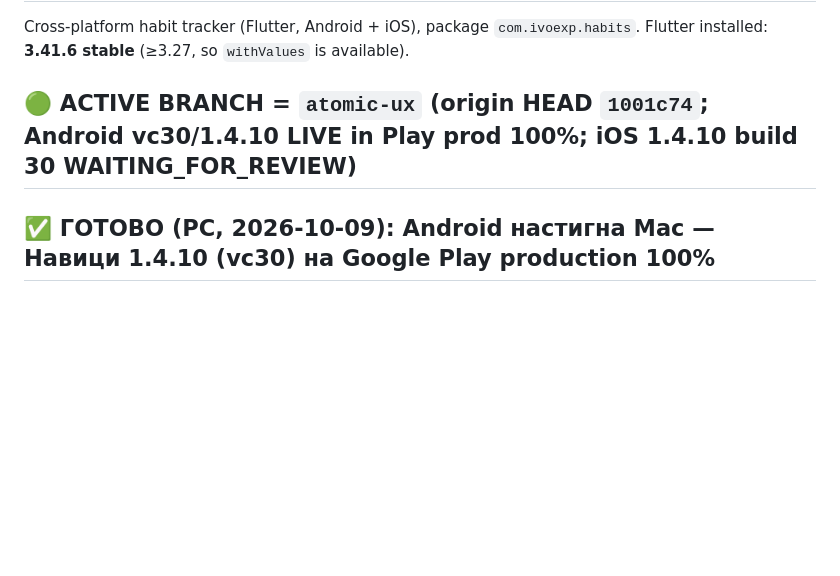
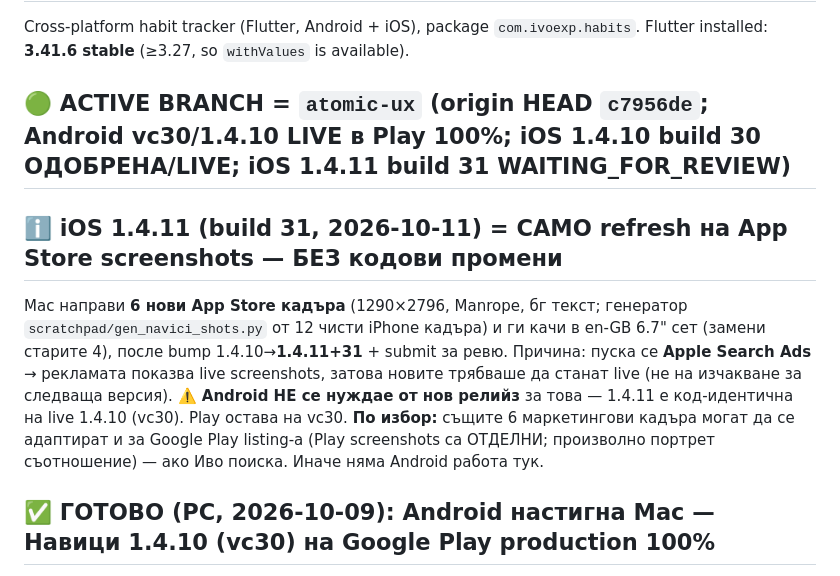
Before and after one commit to ivoexp1969/habits, a Markdown page: CLAUDE.md, the part around the change. GitHub-like rendering; blank space fills up the shorter version.

Commit message:
docs: iOS 1.4.11 screenshots-refresh (Search Ads); Android няма нужда от релийз

```diff
--- a/CLAUDE.md
+++ b/CLAUDE.md
@@ -3,7 +3,17 @@
 Cross-platform habit tracker (Flutter, Android + iOS), package `com.ivoexp.habits`.
 Flutter installed: **3.41.6 stable** (≥3.27, so `withValues` is available).
 
-## 🟢 ACTIVE BRANCH = `atomic-ux` (origin HEAD `1001c74`; Android vc30/1.4.10 LIVE in Play prod 100%; iOS 1.4.10 build 30 WAITING_FOR_REVIEW)
+## 🟢 ACTIVE BRANCH = `atomic-ux` (origin HEAD `c7956de`; Android vc30/1.4.10 LIVE в Play 100%; iOS 1.4.10 build 30 ОДОБРЕНА/LIVE; iOS 1.4.11 build 31 WAITING_FOR_REVIEW)
+
+## ℹ️ iOS 1.4.11 (build 31, 2026-10-11) = САМО refresh на App Store screenshots — БЕЗ кодови промени
+Мас направи **6 нови App Store кадъра** (1290×2796, Manrope, бг текст; генератор
+`scratchpad/gen_navici_shots.py` от 12 чисти iPhone кадъра) и ги качи в en-GB 6.7" сет (замени старите 4),
+после bump 1.4.10→**1.4.11+31** + submit за ревю. Причина: пуска се **Apple Search Ads** → рекламата
+показва live screenshots, затова новите трябваше да станат live (не на изчакване за следваща версия).
+**⚠️ Android НЕ се нуждае от нов релийз** за това — 1.4.11 е код-идентична на live 1.4.10 (vc30). Play
+остава на vc30. **По избор:** същите 6 маркетингови кадъра могат да се адаптират и за Google Play
+listing-а (Play screenshots са ОТДЕЛНИ; произволно портрет съотношение) — ако Иво поиска. Иначе няма
+Android работа тук.
 
 ## ✅ ГОТОВО (PC, 2026-10-09): Android настигна Мас — Навици 1.4.10 (vc30) на Google Play production 100%
 PC дръпна `atomic-ux` (HEAD `1001c74`, pubspec `1.4.10+30`), `flutter pub get` (qr_flutter падна),
```
